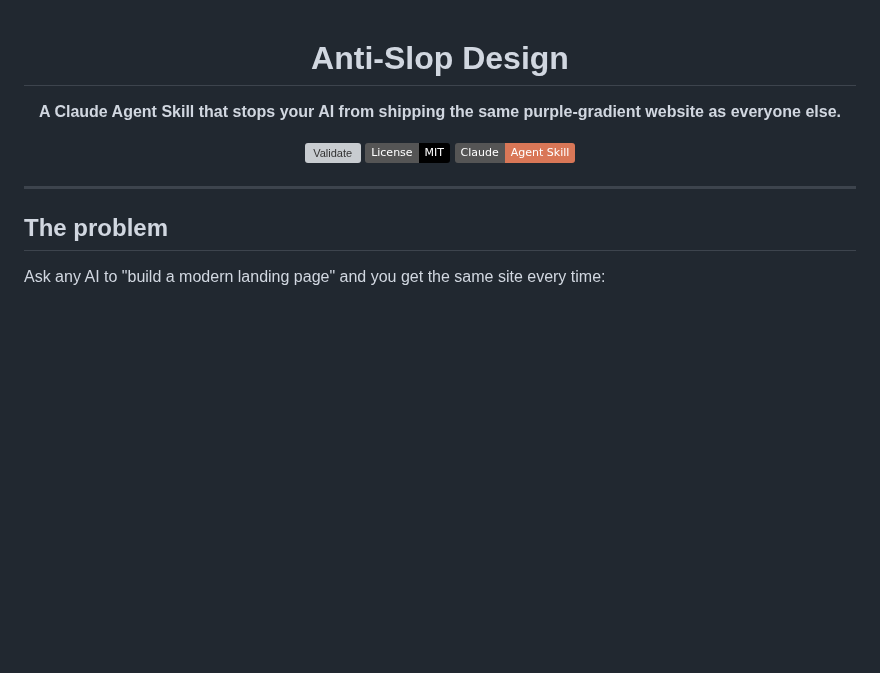
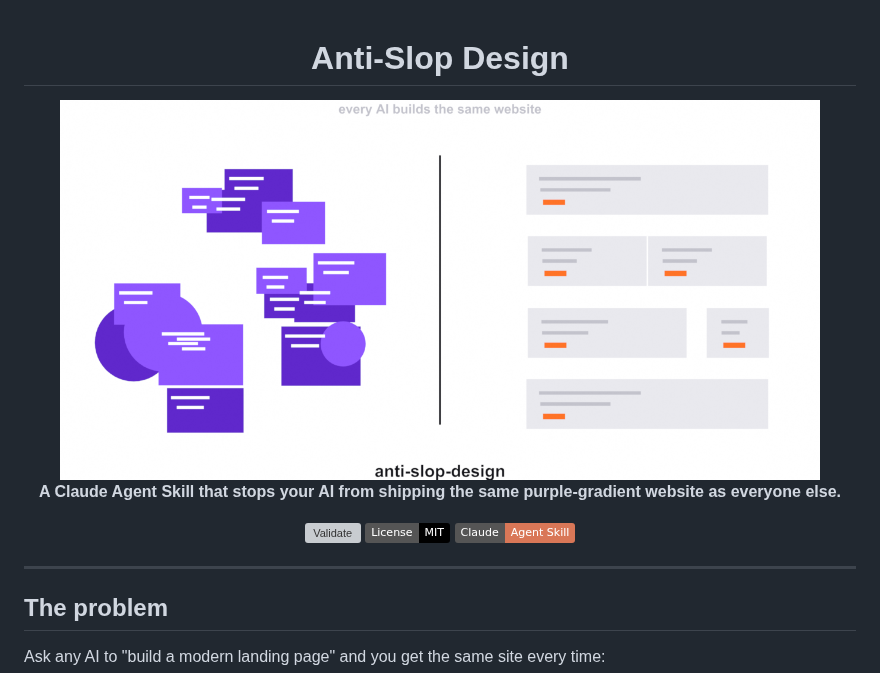
Before and after one commit to Ferousco-dev/anti-slop-design, a Markdown page: README.md, the part around the change. Drawn GitHub-style; pictures changed too: .github/social-preview.png (added); badges without logos; blank space fills up the shorter version; grey boxes are pictures that could not be loaded.

```diff
--- a/README.md
+++ b/README.md
@@ -1,6 +1,8 @@
 <div align="center">
 
 # Anti-Slop Design
+
+<img src=".github/social-preview.png" alt="Left: a pile of overlapping purple cards. Right: an ordered grid with one accent colour." width="760">
 
 **A Claude Agent Skill that stops your AI from shipping the same purple-gradient website as everyone else.**
 
```
Also changed, not shown: video/social.png (added), 1 other file.
